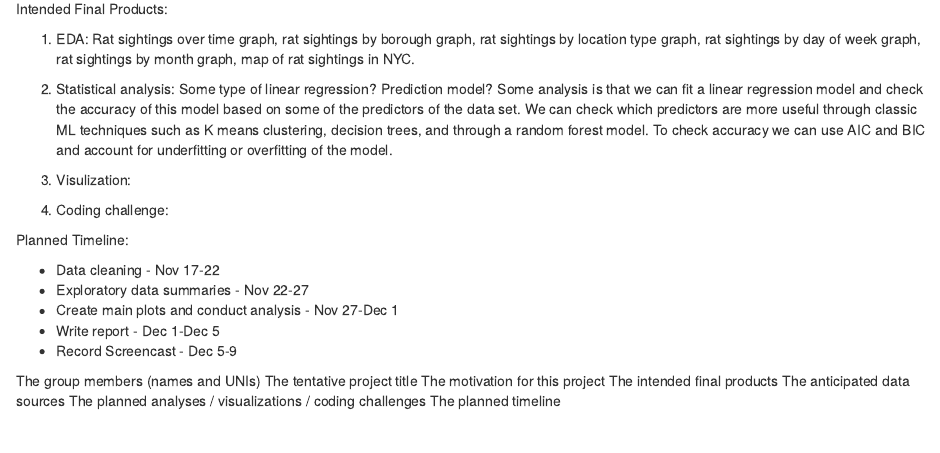
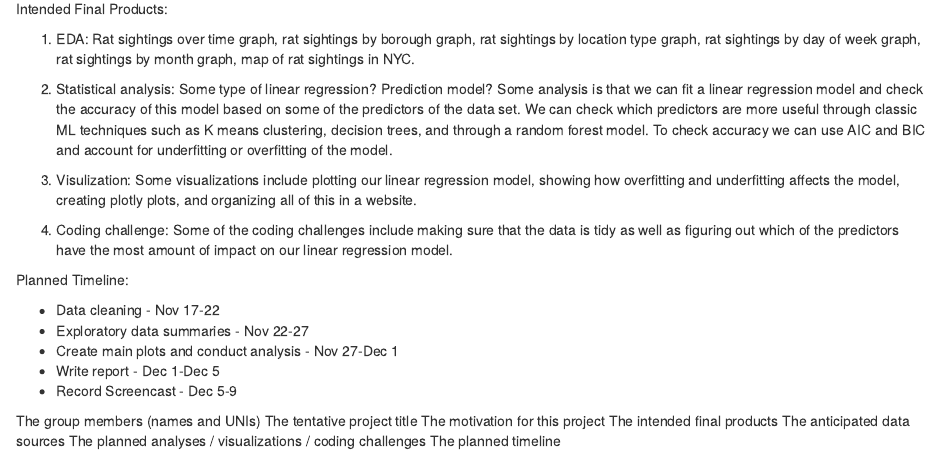
Before and after one commit to yukilow913/p8105final, an R Markdown document (proposal.Rmd): the page in a window 1100 px wide, from 280 px down. Rendered offline with R 4.5, knitr and Pandoc, with nearby package versions.

Commit message:
final proposal done, please check

```diff
--- a/proposal.Rmd
+++ b/proposal.Rmd
@@ -17,9 +17,9 @@ Intended Final Products:
 
 2) Statistical analysis: Some type of linear regression? Prediction model? Some analysis is that we can fit a linear regression model and check the accuracy of this model based on some of the predictors of the data set. We can check which predictors are more useful through classic ML techniques such as K means clustering, decision trees, and through a random forest model. To check accuracy we can use AIC and BIC and account for underfitting or overfitting of the model.
 
-3) Visulization:
+3) Visulization: Some visualizations include plotting our linear regression model, showing how overfitting and underfitting affects the model, creating plotly plots, and organizing all of this in a website.
 
-4) Coding challenge:
+4) Coding challenge: Some of the coding challenges include making sure that the data is tidy as well as figuring out which of the predictors have the most amount of impact on our linear regression model.
 
 
 
```
